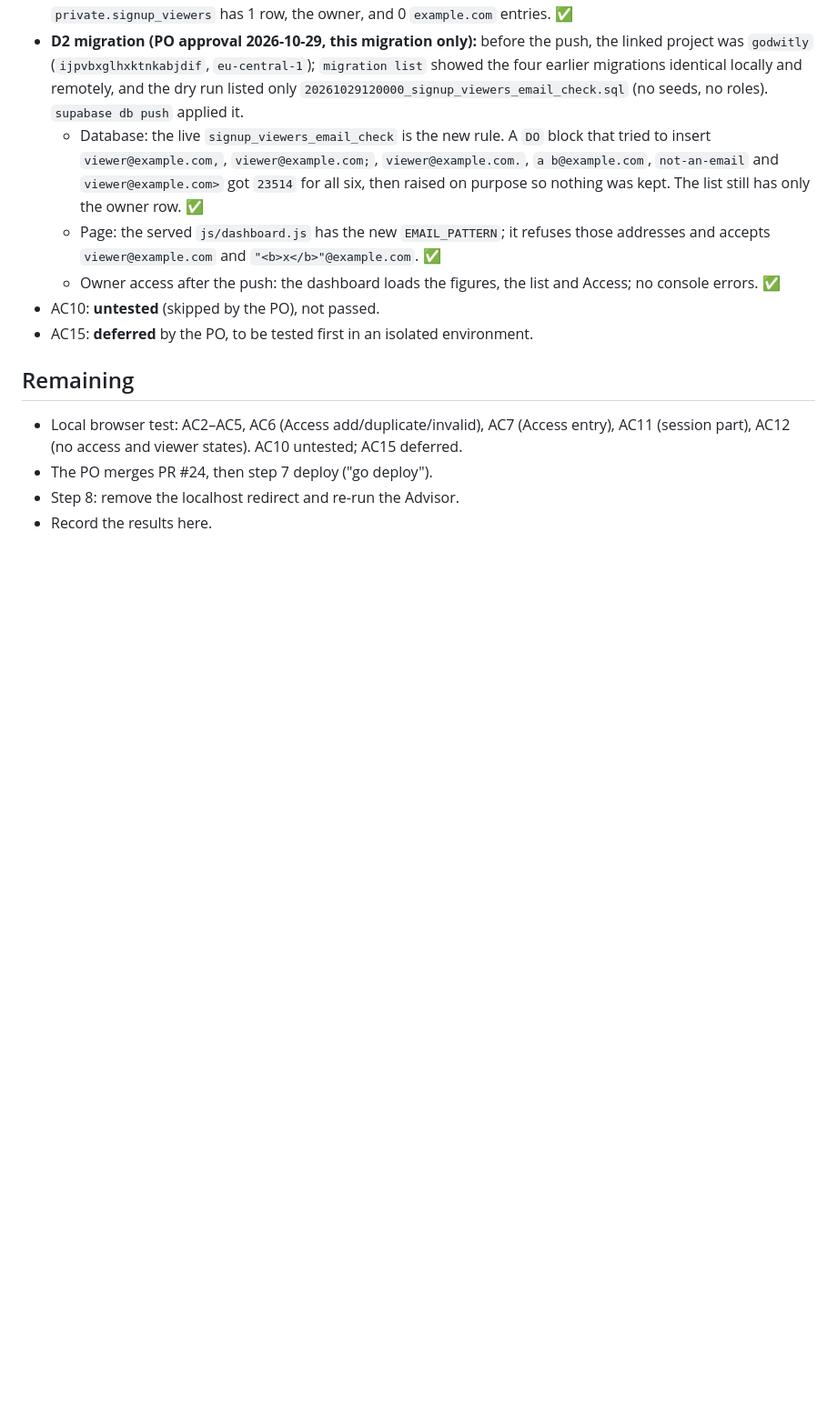
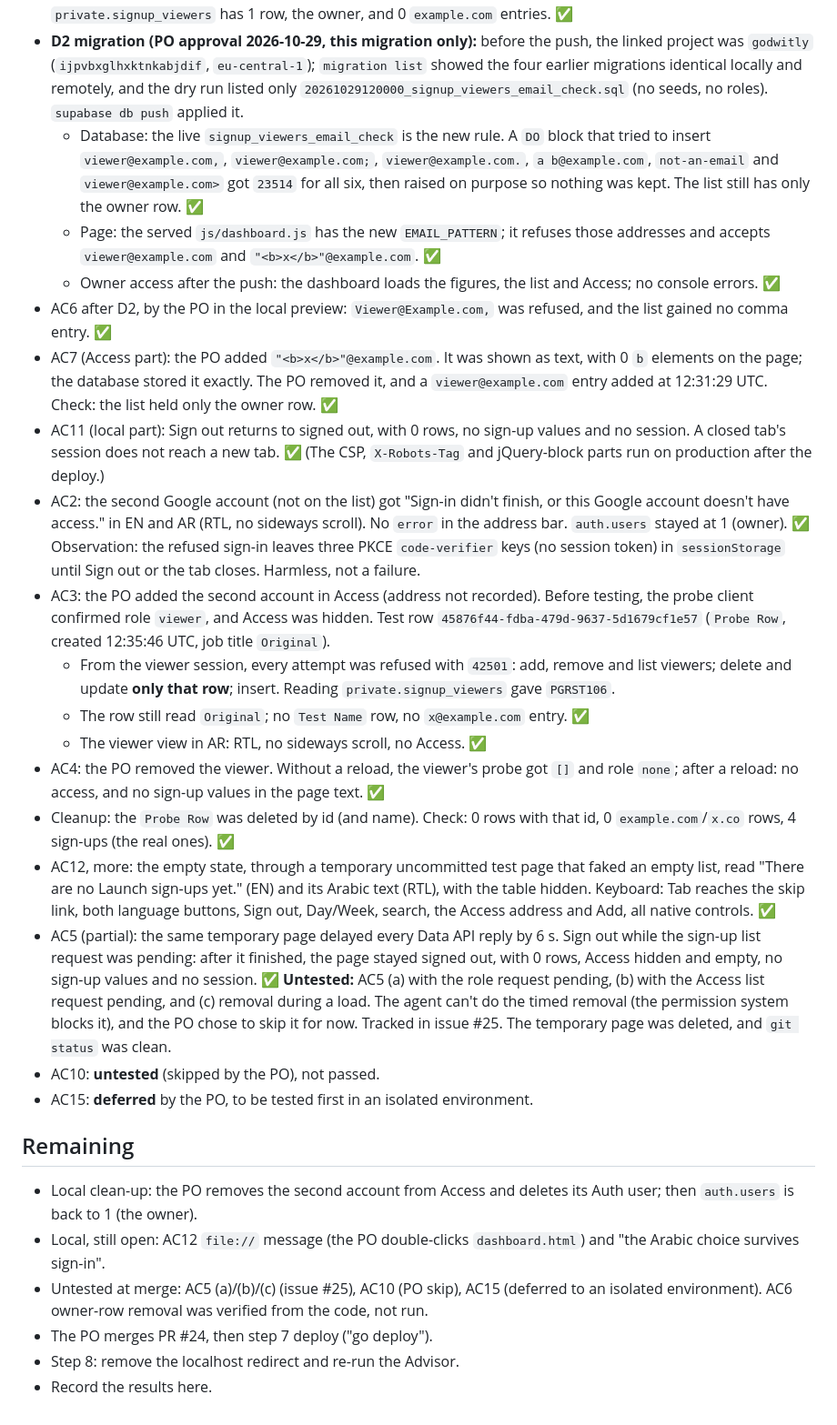
Before and after one commit to sherifabdelrahiem/Godwitly, a Markdown page: docs/reviews/2026-10-28-signup-dashboard-setup.md, the part around the change. Shown at 91% size. GitHub-like rendering; blank space fills up the shorter version.

Commit message:
docs(reviews): local browser test results for the Sign-up dashboard
Records AC2-AC4, AC6/AC7 Access parts, AC11 local part, AC12 empty state
and keyboard, and the partial AC5 run, with the test rows and their
cleanup. AC5 (a)/(b)/(c) stay untested (issue #25); AC10 untested; AC15
deferred.

Co-Authored-By: Claude Opus 5.5 <noreply@anthropic.com>

```diff
--- a/docs/reviews/2026-10-28-signup-dashboard-setup.md
+++ b/docs/reviews/2026-10-28-signup-dashboard-setup.md
@@ -150,13 +150,55 @@ deferred; AC10 skipped.
     addresses and accepts `viewer@example.com` and `"<b>x</b>"@example.com`. ✅
   - Owner access after the push: the dashboard loads the figures, the list and Access;
     no console errors. ✅
+- AC6 after D2, by the PO in the local preview: `Viewer@Example.com,` was refused, and the
+  list gained no comma entry. ✅
+- AC7 (Access part): the PO added `"<b>x</b>"@example.com`. It was shown as text, with 0
+  `b` elements on the page; the database stored it exactly. The PO removed it, and a
+  `viewer@example.com` entry added at 12:31:29 UTC. Check: the list held only the owner
+  row. ✅
+- AC11 (local part): Sign out returns to signed out, with 0 rows, no sign-up values and no
+  session. A closed tab's session does not reach a new tab. ✅ (The CSP, `X-Robots-Tag` and
+  jQuery-block parts run on production after the deploy.)
+- AC2: the second Google account (not on the list) got "Sign-in didn't finish, or this
+  Google account doesn't have access." in EN and AR (RTL, no sideways scroll). No `error`
+  in the address bar. `auth.users` stayed at 1 (owner). ✅ Observation: the refused
+  sign-in leaves three PKCE `code-verifier` keys (no session token) in `sessionStorage`
+  until Sign out or the tab closes. Harmless, not a failure.
+- AC3: the PO added the second account in Access (address not recorded). Before testing,
+  the probe client confirmed role `viewer`, and Access was hidden. Test row
+  `45876f44-fdba-479d-9637-5d1679cf1e57` (`Probe Row`, created 12:35:46 UTC, job title
+  `Original`).
+  - From the viewer session, every attempt was refused with `42501`: add, remove and list
+    viewers; delete and update **only that row**; insert. Reading
+    `private.signup_viewers` gave `PGRST106`.
+  - The row still read `Original`; no `Test Name` row, no `x@example.com` entry. ✅
+  - The viewer view in AR: RTL, no sideways scroll, no Access. ✅
+- AC4: the PO removed the viewer. Without a reload, the viewer's probe got `[]` and role
+  `none`; after a reload: no access, and no sign-up values in the page text. ✅
+- Cleanup: the `Probe Row` was deleted by id (and name). Check: 0 rows with that id, 0
+  `example.com`/`x.co` rows, 4 sign-ups (the real ones). ✅
+- AC12, more: the empty state, through a temporary uncommitted test page that faked an
+  empty list, read "There are no Launch sign-ups yet." (EN) and its Arabic text (RTL), with
+  the table hidden. Keyboard: Tab reaches the skip link, both language buttons, Sign out,
+  Day/Week, search, the Access address and Add, all native controls. ✅
+- AC5 (partial): the same temporary page delayed every Data API reply by 6 s. Sign out
+  while the sign-up list request was pending: after it finished, the page stayed signed
+  out, with 0 rows, Access hidden and empty, no sign-up values and no session. ✅
+  **Untested:** AC5 (a) with the role request pending, (b) with the Access list request
+  pending, and (c) removal during a load. The agent can't do the timed removal (the
+  permission system blocks it), and the PO chose to skip it for now. Tracked in issue #25.
+  The temporary page was deleted, and `git status` was clean.
 - AC10: **untested** (skipped by the PO), not passed.
 - AC15: **deferred** by the PO, to be tested first in an isolated environment.
 
 ## Remaining
 
-- Local browser test: AC2–AC5, AC6 (Access add/duplicate/invalid), AC7 (Access entry),
-  AC11 (session part), AC12 (no access and viewer states). AC10 untested; AC15 deferred.
+- Local clean-up: the PO removes the second account from Access and deletes its Auth user;
+  then `auth.users` is back to 1 (the owner).
+- Local, still open: AC12 `file://` message (the PO double-clicks `dashboard.html`) and
+  "the Arabic choice survives sign-in".
+- Untested at merge: AC5 (a)/(b)/(c) (issue #25), AC10 (PO skip), AC15 (deferred to an
+  isolated environment). AC6 owner-row removal was verified from the code, not run.
 - The PO merges PR #24, then step 7 deploy ("go deploy").
 - Step 8: remove the localhost redirect and re-run the Advisor.
 - Record the results here.
```
